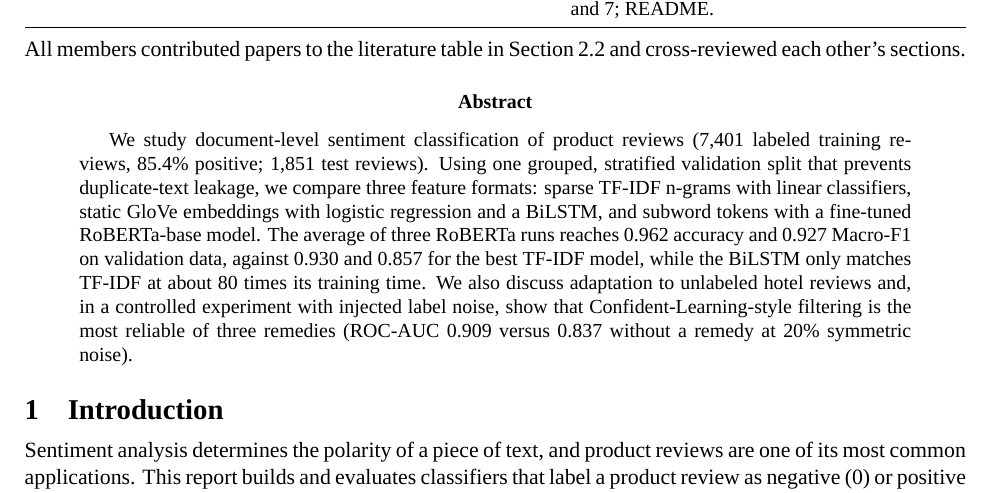
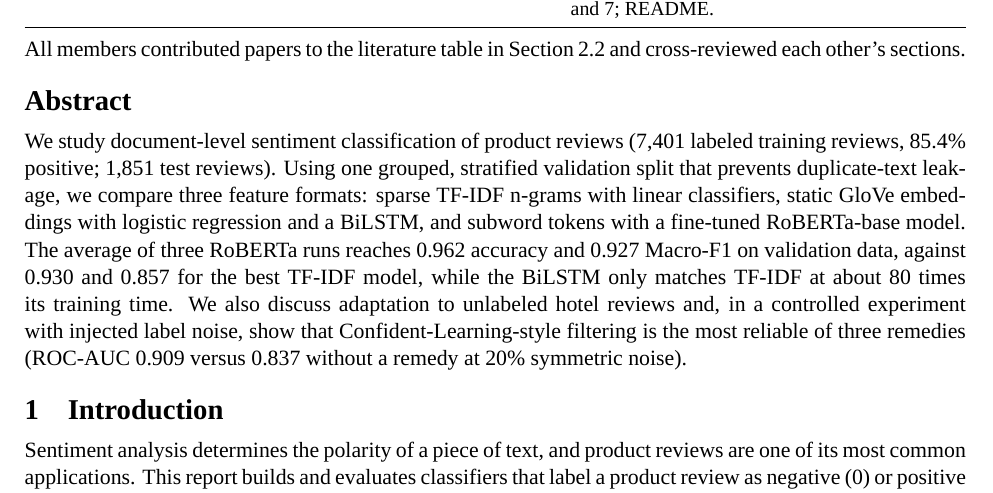
Before and after one commit to electroniko2024/6483project, a LaTeX paper (report/main.tex): part of page 1 of 18, cut so that both start at the same text. Compiled offline with XeLaTeX; a missing font is replaced by an installed copy or a similar font.

Commit message:
Set the abstract like the body text (full width, left-aligned heading)
Co-Authored-By: Claude Sonnet 5.5 <noreply@anthropic.com>

```diff
--- a/report/main.tex
+++ b/report/main.tex
@@ -48,6 +48,8 @@
 \setlength{\parindent}{0pt}
 \setlength{\parskip}{2pt plus 1pt}
 \setlength{\emergencystretch}{2em}
+% abstract: left-aligned heading, body set exactly like the main text
+\renewenvironment{abstract}{\section*{\abstractname}}{}
 \begin{document}
 \vspace*{-1.8cm}
 {\let\newpage\relax\maketitle}
```
Also changed, not shown: report/zh/main_zh.tex (+2 -0 lines), report/EE6483_Team110_report.pdf, report/zh/EE6483_Team110_report_zh.pdf.
